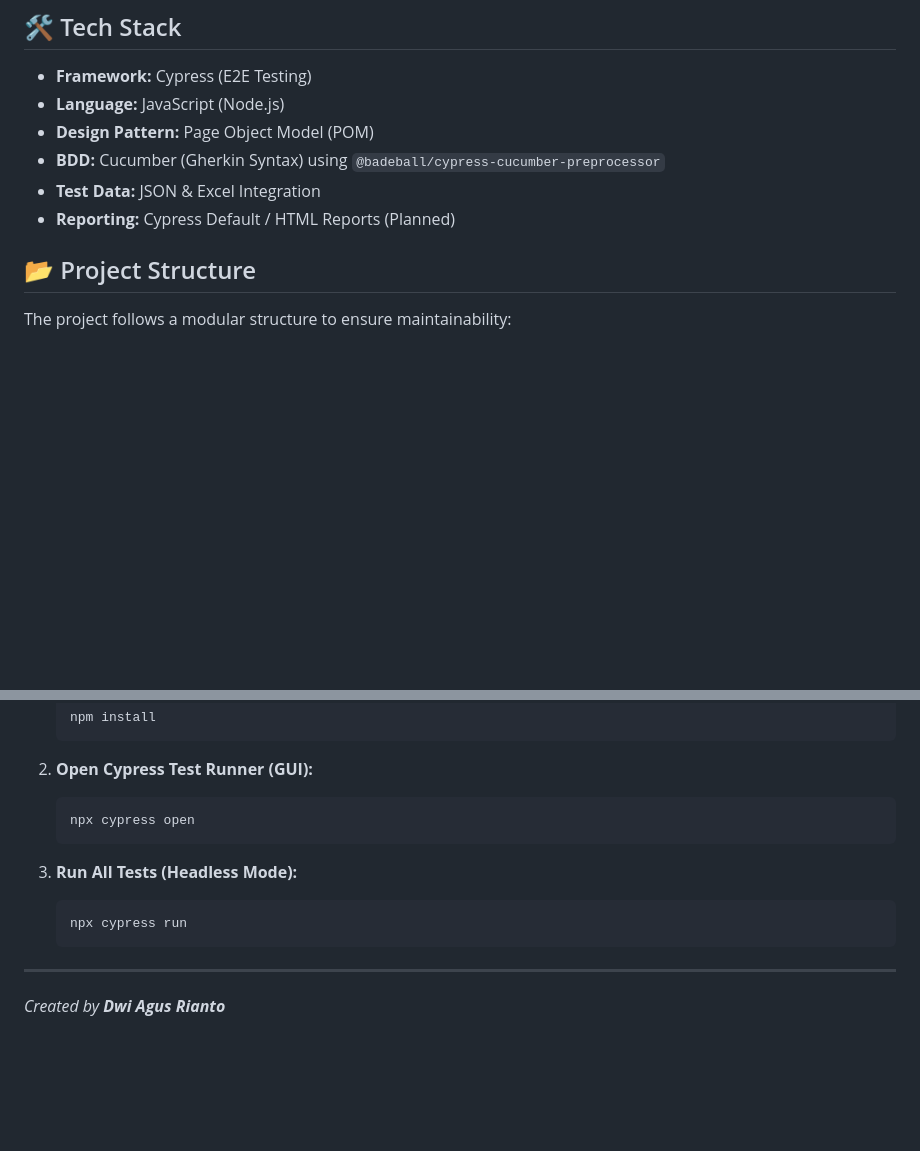
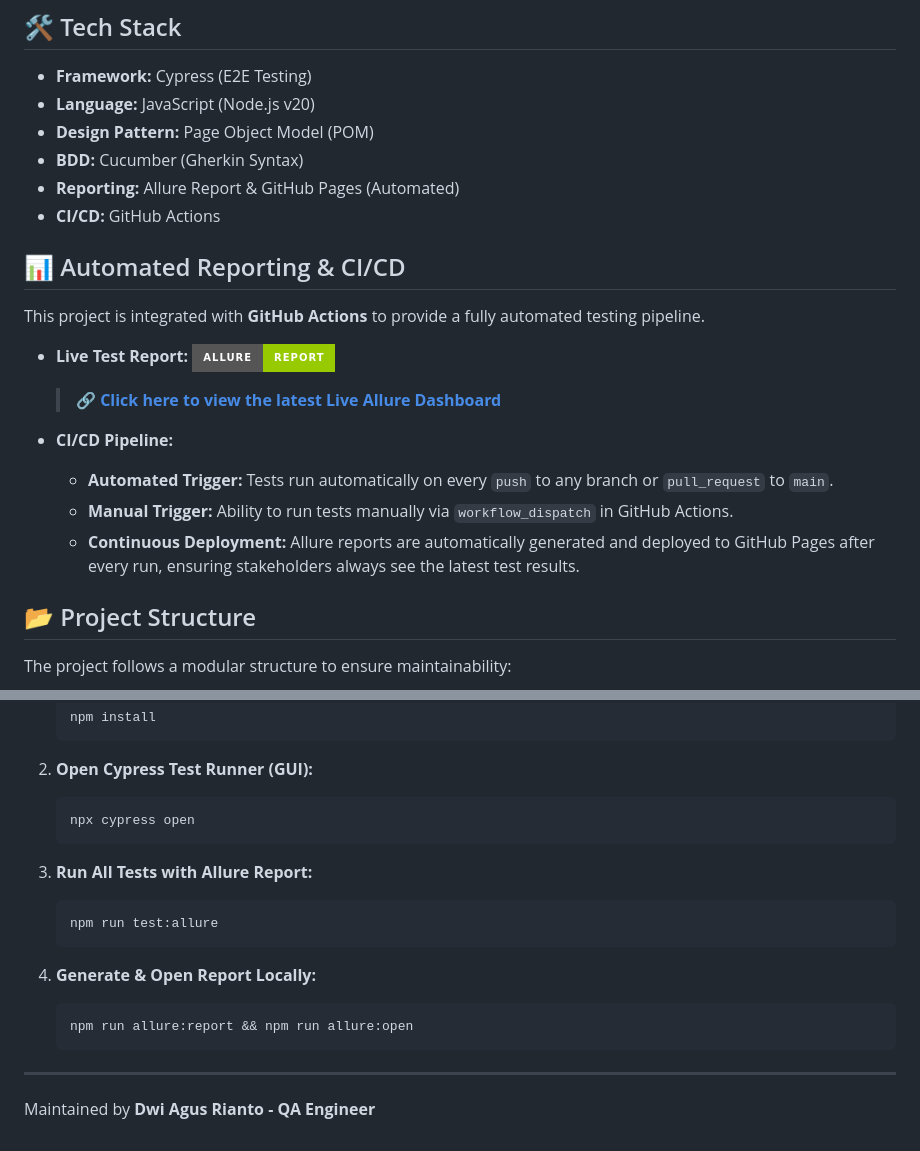
Before and after one commit to dwiagusr/cypress-ecommerce-automation, a Markdown page: README.md, 2 parts joined by grey strips. Drawn GitHub-style; badges without logos; blank space fills up the shorter version.

````diff
--- a/README.md
+++ b/README.md
@@ -9,11 +9,22 @@ This repository contains an automated testing framework built with **Cypress** a
 
 ## 🛠️ Tech Stack
 * **Framework:** Cypress (E2E Testing)
-* **Language:** JavaScript (Node.js)
+* **Language:** JavaScript (Node.js v20)
 * **Design Pattern:** Page Object Model (POM)
-* **BDD:** Cucumber (Gherkin Syntax) using `@badeball/cypress-cucumber-preprocessor`
-* **Test Data:** JSON & Excel Integration
-* **Reporting:** Cypress Default / HTML Reports (Planned)
+* **BDD:** Cucumber (Gherkin Syntax)
+* **Reporting:** Allure Report & GitHub Pages (Automated)
+* **CI/CD:** GitHub Actions
+
+## 📊 Automated Reporting & CI/CD
+This project is integrated with **GitHub Actions** to provide a fully automated testing pipeline.
+
+* **Live Test Report:** [![Allure Report](https://img.shields.io/badge/Allure-Report-green?style=for-the-badge&logo=allure)](https://dwiagusr.github.io/cypress-ecommerce-automation/)
+  > 🔗 **[Click here to view the latest Live Allure Dashboard](https://dwiagusr.github.io/cypress-ecommerce-automation/)**
+
+* **CI/CD Pipeline:**
+  * **Automated Trigger:** Tests run automatically on every `push` to any branch or `pull_request` to `main`.
+  * **Manual Trigger:** Ability to run tests manually via `workflow_dispatch` in GitHub Actions.
+  * **Continuous Deployment:** Allure reports are automatically generated and deployed to GitHub Pages after every run, ensuring stakeholders always see the latest test results.
 
 ## 📂 Project Structure
 The project follows a modular structure to ensure maintainability:
@@ -95,10 +106,14 @@ Before running the tests, ensure you have the following installed:
     npx cypress open
     ```
 
-3. **Run All Tests (Headless Mode):**
+3. **Run All Tests with Allure Report:**
     ```bash
-    npx cypress run
+    npm run test:allure
+    ```
+4. **Generate & Open Report Locally:**
+    ```bash
+    npm run allure:report && npm run allure:open
     ```
 
 ---
-*Created by **Dwi Agus Rianto***
+Maintained by **Dwi Agus Rianto - QA Engineer**
````
